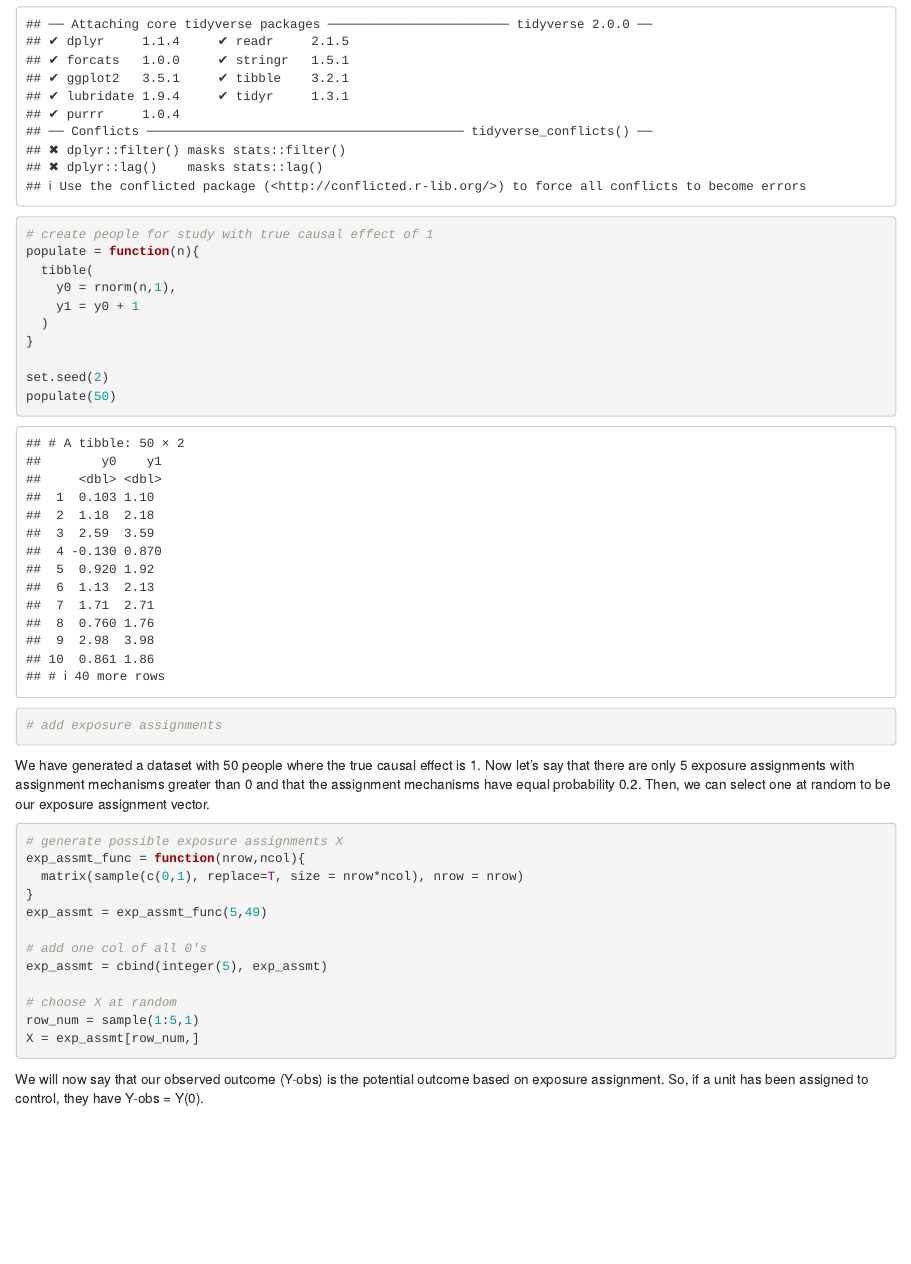
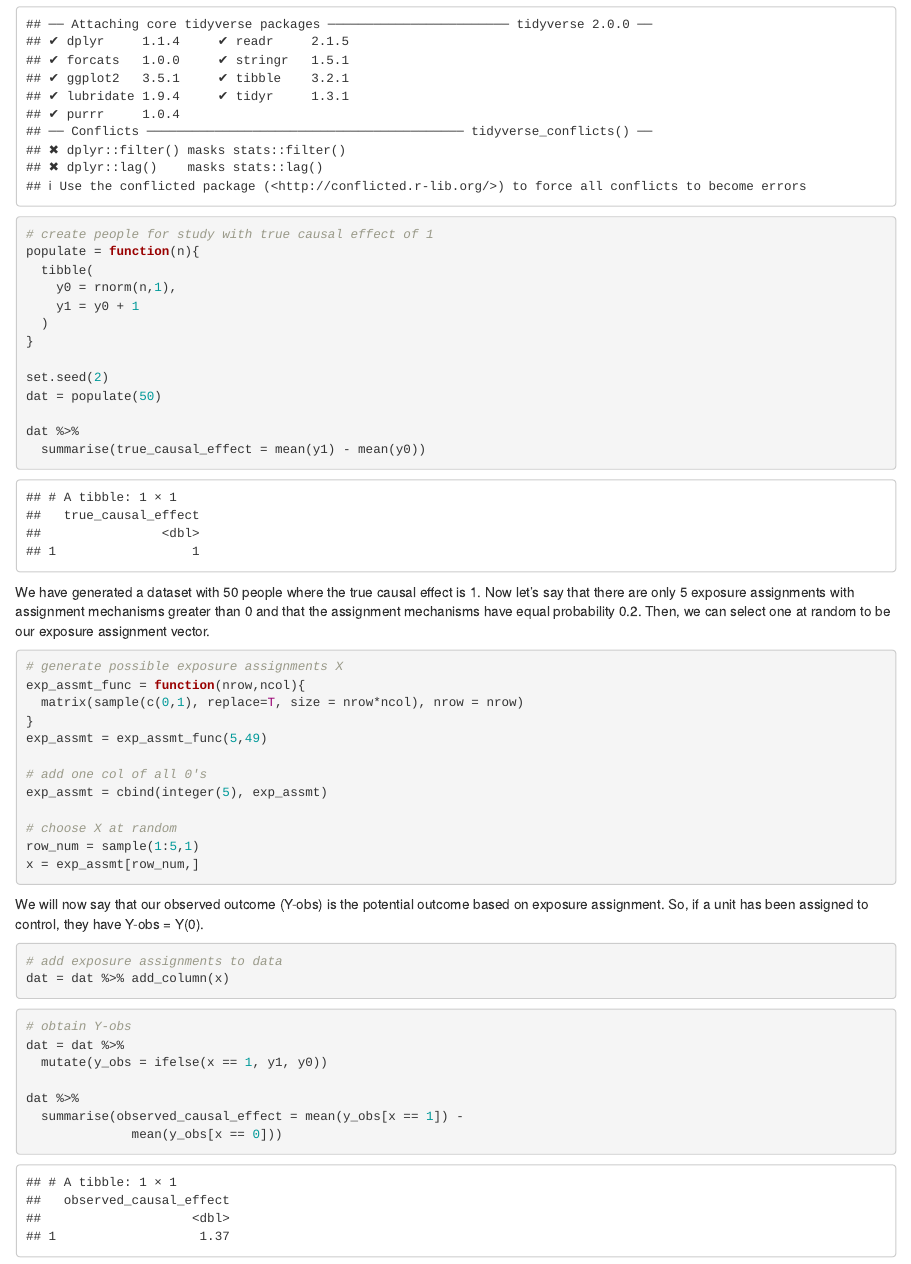
Before and after one commit to cchaliki/Grad-Proj-cchaliki, an R Markdown document (Grad-Proj-writeup.Rmd): the page in a window 1100 px wide, from 410 px down. Rendered offline with R 4.5, knitr and Pandoc, with nearby package versions.

Commit message:
Simulation complete! Just needs more written analysis.

````diff
--- a/Grad-Proj-writeup.Rmd
+++ b/Grad-Proj-writeup.Rmd
@@ -30,11 +30,10 @@ populate = function(n){
 }
 
 set.seed(2)
-populate(50)
+dat = populate(50)
 
-# add exposure assignments
-
-
+dat %>%
+  summarise(true_causal_effect = mean(y1) - mean(y0))
 ```
 We have generated a dataset with 50 people where the true causal effect is 1. Now let's say that there are only 5 exposure assignments with assignment mechanisms greater than 0 and that the assignment mechanisms have equal probability 0.2. Then, we can select one at random to be our exposure assignment vector.
 
@@ -50,11 +49,22 @@ exp_assmt = cbind(integer(5), exp_assmt)
 
 # choose X at random
 row_num = sample(1:5,1)
-X = exp_assmt[row_num,]
+x = exp_assmt[row_num,]
 ```
 
 We will now say that our observed outcome (Y-obs) is the potential outcome based on exposure assignment. So, if a unit has been assigned to control, they have Y-obs = Y(0).
 
 ```{r}
+# add exposure assignments to data
+dat = dat %>% add_column(x)
+```
 
+```{r}
+# obtain Y-obs
+dat = dat %>%
+  mutate(y_obs = ifelse(x == 1, y1, y0))
+
+dat %>%
+  summarise(observed_causal_effect = mean(y_obs[x == 1]) -
+              mean(y_obs[x == 0]))
 ```
````
